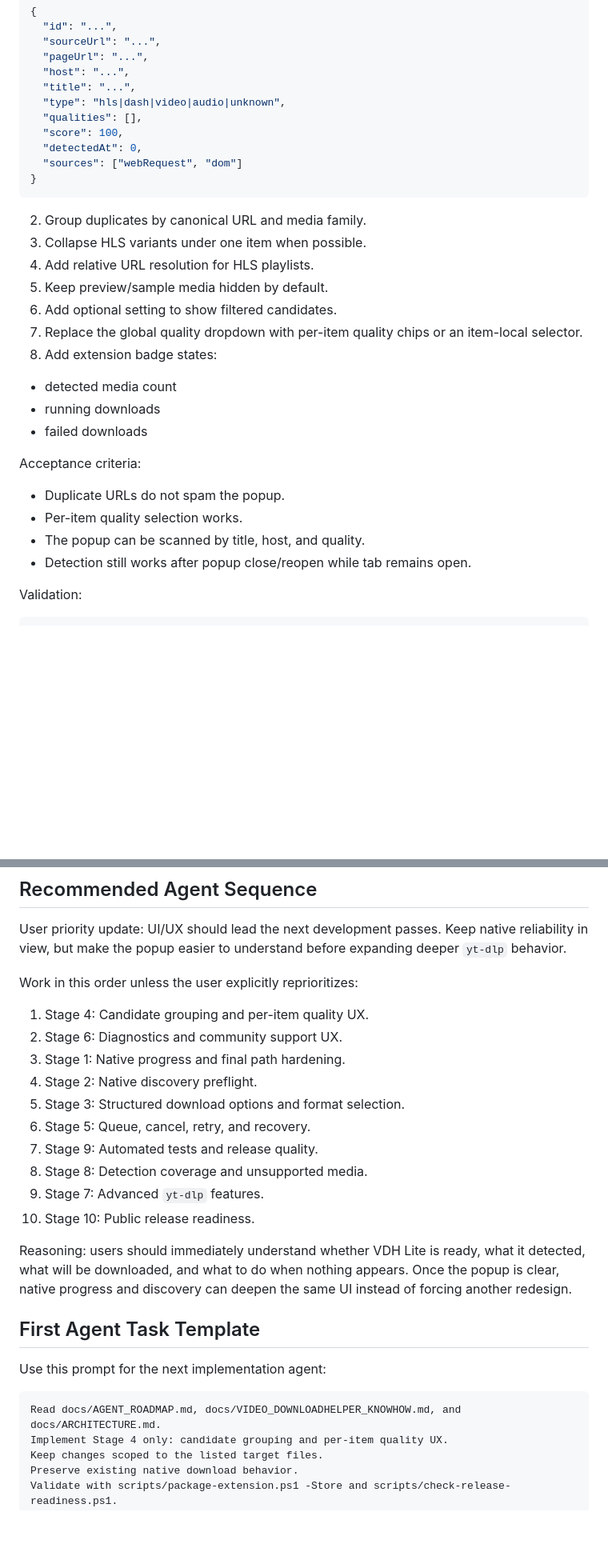
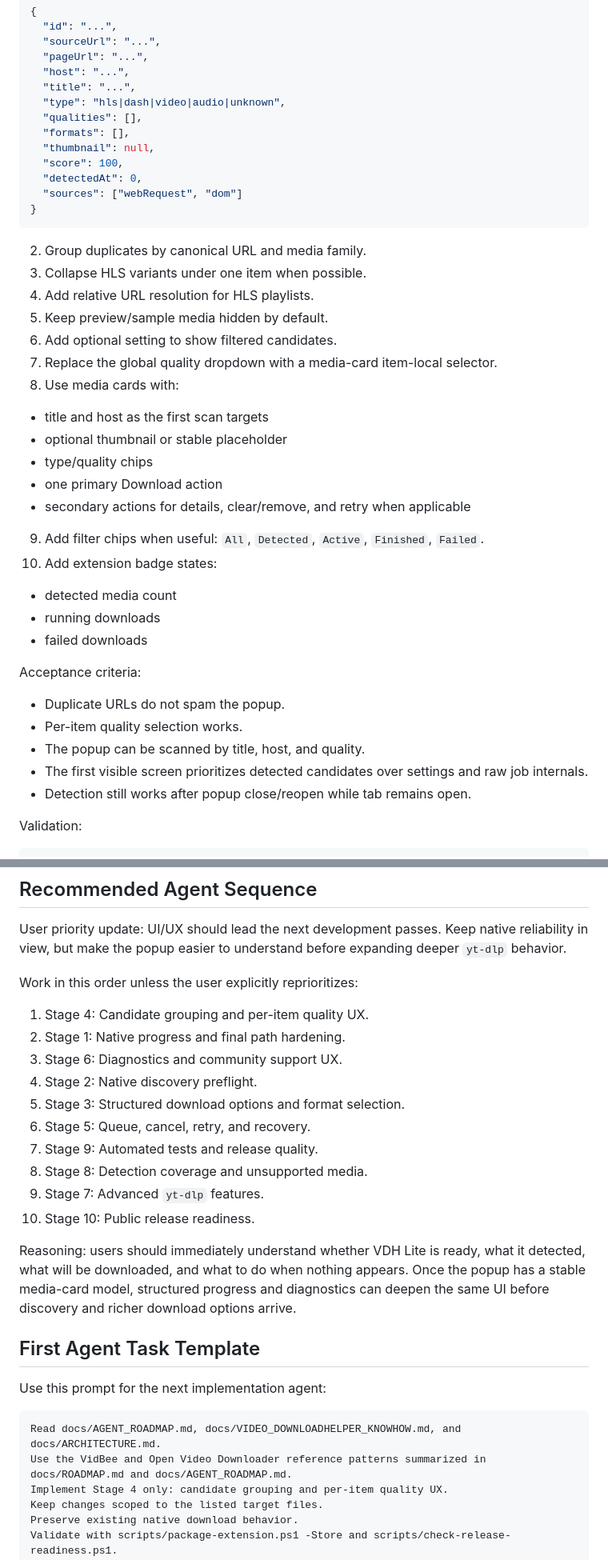
Before and after one commit to Eujenz/VDH-Lite, a Markdown page: docs/AGENT_ROADMAP.md, 2 parts joined by grey strips. Shown at 80% size. Rendered like a GitHub page; blank space fills up the shorter version.

````diff
--- a/docs/AGENT_ROADMAP.md
+++ b/docs/AGENT_ROADMAP.md
@@ -291,6 +334,8 @@ Implementation tasks:
   "title": "...",
   "type": "hls|dash|video|audio|unknown",
   "qualities": [],
+  "formats": [],
+  "thumbnail": null,
   "score": 100,
   "detectedAt": 0,
   "sources": ["webRequest", "dom"]
@@ -302,8 +347,17 @@ Implementation tasks:
 4. Add relative URL resolution for HLS playlists.
 5. Keep preview/sample media hidden by default.
 6. Add optional setting to show filtered candidates.
-7. Replace the global quality dropdown with per-item quality chips or an item-local selector.
-8. Add extension badge states:
+7. Replace the global quality dropdown with a media-card item-local selector.
+8. Use media cards with:
+
+- title and host as the first scan targets
+- optional thumbnail or stable placeholder
+- type/quality chips
+- one primary Download action
+- secondary actions for details, clear/remove, and retry when applicable
+
+9. Add filter chips when useful: `All`, `Detected`, `Active`, `Finished`, `Failed`.
+10. Add extension badge states:
 
 - detected media count
 - running downloads
@@ -314,6 +368,7 @@ Acceptance criteria:
 - Duplicate URLs do not spam the popup.
 - Per-item quality selection works.
 - The popup can be scanned by title, host, and quality.
+- The first visible screen prioritizes detected candidates over settings and raw job internals.
 - Detection still works after popup close/reopen while tab remains open.
 
 Validation:
@@ -623,8 +700,8 @@ User priority update: UI/UX should lead the next development passes. Keep native
 Work in this order unless the user explicitly reprioritizes:
 
 1. Stage 4: Candidate grouping and per-item quality UX.
-2. Stage 6: Diagnostics and community support UX.
-3. Stage 1: Native progress and final path hardening.
+2. Stage 1: Native progress and final path hardening.
+3. Stage 6: Diagnostics and community support UX.
 4. Stage 2: Native discovery preflight.
 5. Stage 3: Structured download options and format selection.
 6. Stage 5: Queue, cancel, retry, and recovery.
@@ -633,7 +710,7 @@ Work in this order unless the user explicitly reprioritizes:
 9. Stage 7: Advanced `yt-dlp` features.
 10. Stage 10: Public release readiness.
 
-Reasoning: users should immediately understand whether VDH Lite is ready, what it detected, what will be downloaded, and what to do when nothing appears. Once the popup is clear, native progress and discovery can deepen the same UI instead of forcing another redesign.
+Reasoning: users should immediately understand whether VDH Lite is ready, what it detected, what will be downloaded, and what to do when nothing appears. Once the popup has a stable media-card model, structured progress and diagnostics can deepen the same UI before discovery and richer download options arrive.
 
 ## First Agent Task Template
 
@@ -641,6 +718,7 @@ Use this prompt for the next implementation agent:
 
 ```text
 Read docs/AGENT_ROADMAP.md, docs/VIDEO_DOWNLOADHELPER_KNOWHOW.md, and docs/ARCHITECTURE.md.
+Use the VidBee and Open Video Downloader reference patterns summarized in docs/ROADMAP.md and docs/AGENT_ROADMAP.md.
 Implement Stage 4 only: candidate grouping and per-item quality UX.
 Keep changes scoped to the listed target files.
 Preserve existing native download behavior.
````
Also changed, not shown: other parts of docs/AGENT_ROADMAP.md (+85 -20 lines), docs/ROADMAP.md (+29 -9 lines).
